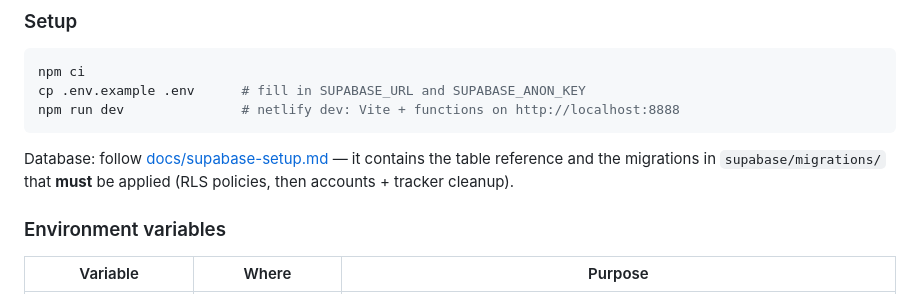
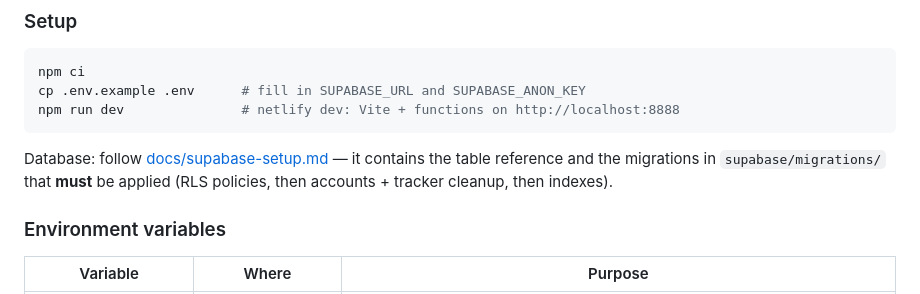
Before and after one commit to simeonpalla/expensetracker, a Markdown page: README.md, the part around one of its changes. Rendered like a GitHub page.

```diff
--- a/README.md
+++ b/README.md
@@ -82,7 +98,8 @@ npm run dev               # netlify dev: Vite + functions on http://localhost:88
 
 Database: follow [docs/supabase-setup.md](docs/supabase-setup.md) — it
 contains the table reference and the migrations in `supabase/migrations/`
-that **must** be applied (RLS policies, then accounts + tracker cleanup).
+that **must** be applied (RLS policies, then accounts + tracker cleanup,
+then indexes).
 
 ### Environment variables
 
```
Also changed, not shown: other parts of README.md (+25 -6 lines).
